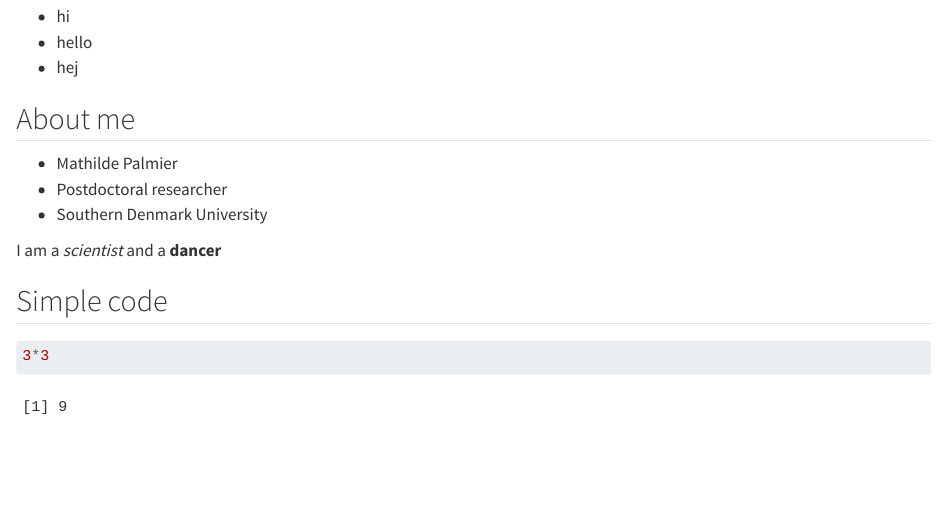
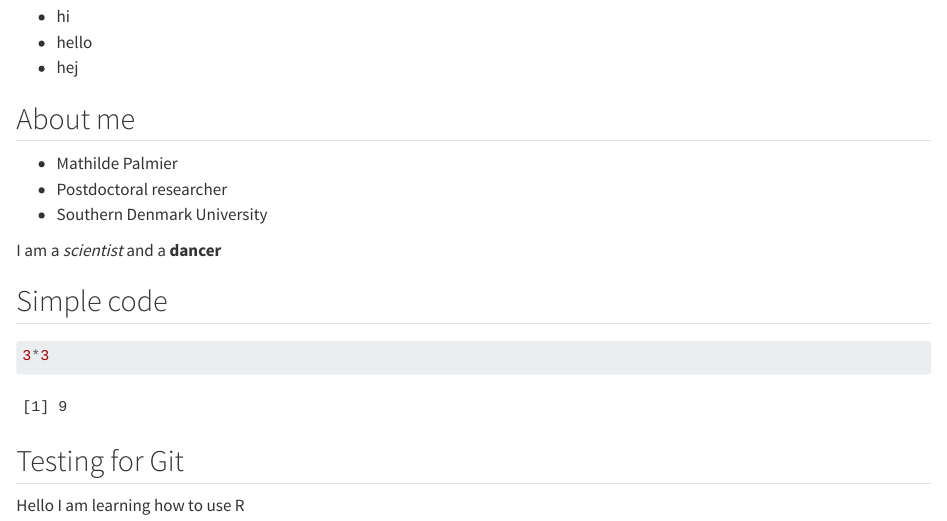
Before and after one commit to mpalmier-sdu/LearningR, a Quarto document (docs/learning.qmd): the page in a window 1100 px wide, from 1480 px down. Rendered offline with R 4.5, knitr and Pandoc in place of Quarto, with nearby package versions.

Commit message:
test for Git

````diff
--- a/docs/learning.qmd
+++ b/docs/learning.qmd
@@ -66,3 +66,5 @@ I am a *scientist* and a **dancer**
 3*3
 
 ```
+## Testing for Git
+Hello I am learning how to use R
````
